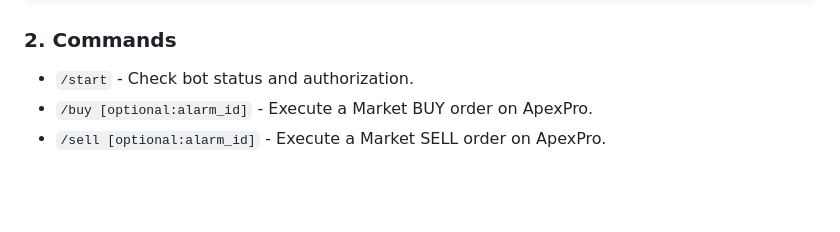
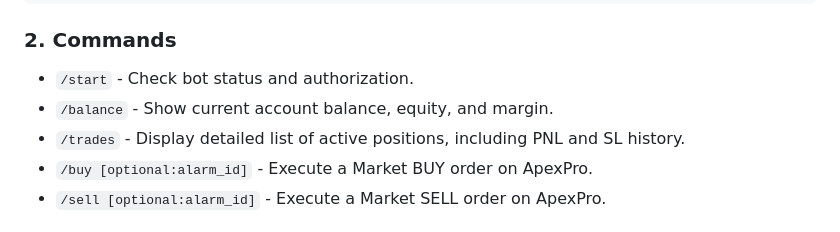
Before and after one commit to zhivko/ai-trading-bot-4, a Markdown page: README.md, the part around the change. GitHub-like rendering; blank space fills up the shorter version.

Commit message:
modified:   README.md 	deleted:    debug_sl_creation.py

```diff
--- a/README.md
+++ b/README.md
@@ -179,6 +179,8 @@ TELEGRAM_CHAT_ID=your_chat_id
 
 ### 2. Commands
 - `/start` - Check bot status and authorization.
+- `/balance` - Show current account balance, equity, and margin.
+- `/trades` - Display detailed list of active positions, including PNL and SL history.
 - `/buy [optional:alarm_id]` - Execute a Market BUY order on ApexPro.
 - `/sell [optional:alarm_id]` - Execute a Market SELL order on ApexPro.
 
```
Also changed, not shown: 2026-01-04_00-37.png (added), 1 other file.
